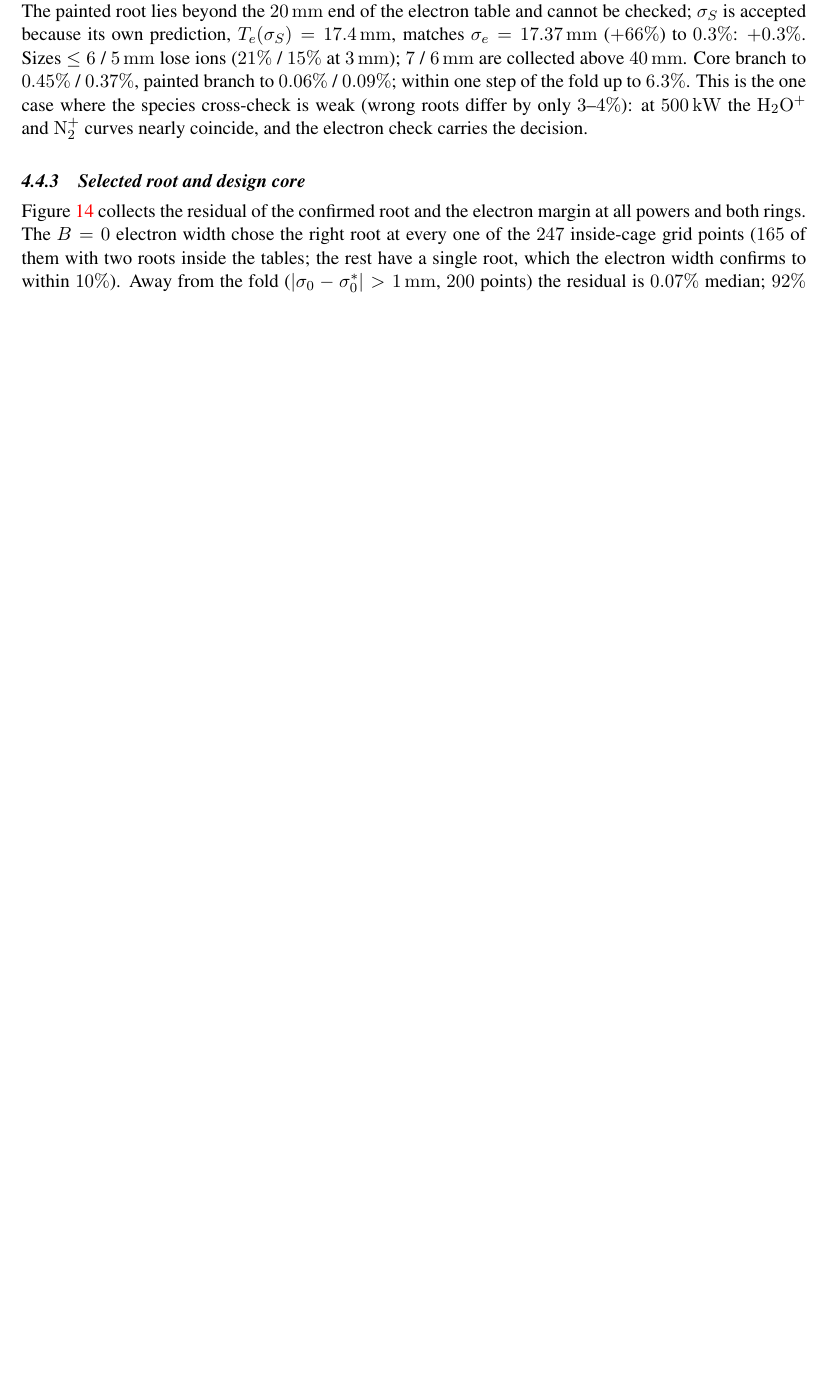
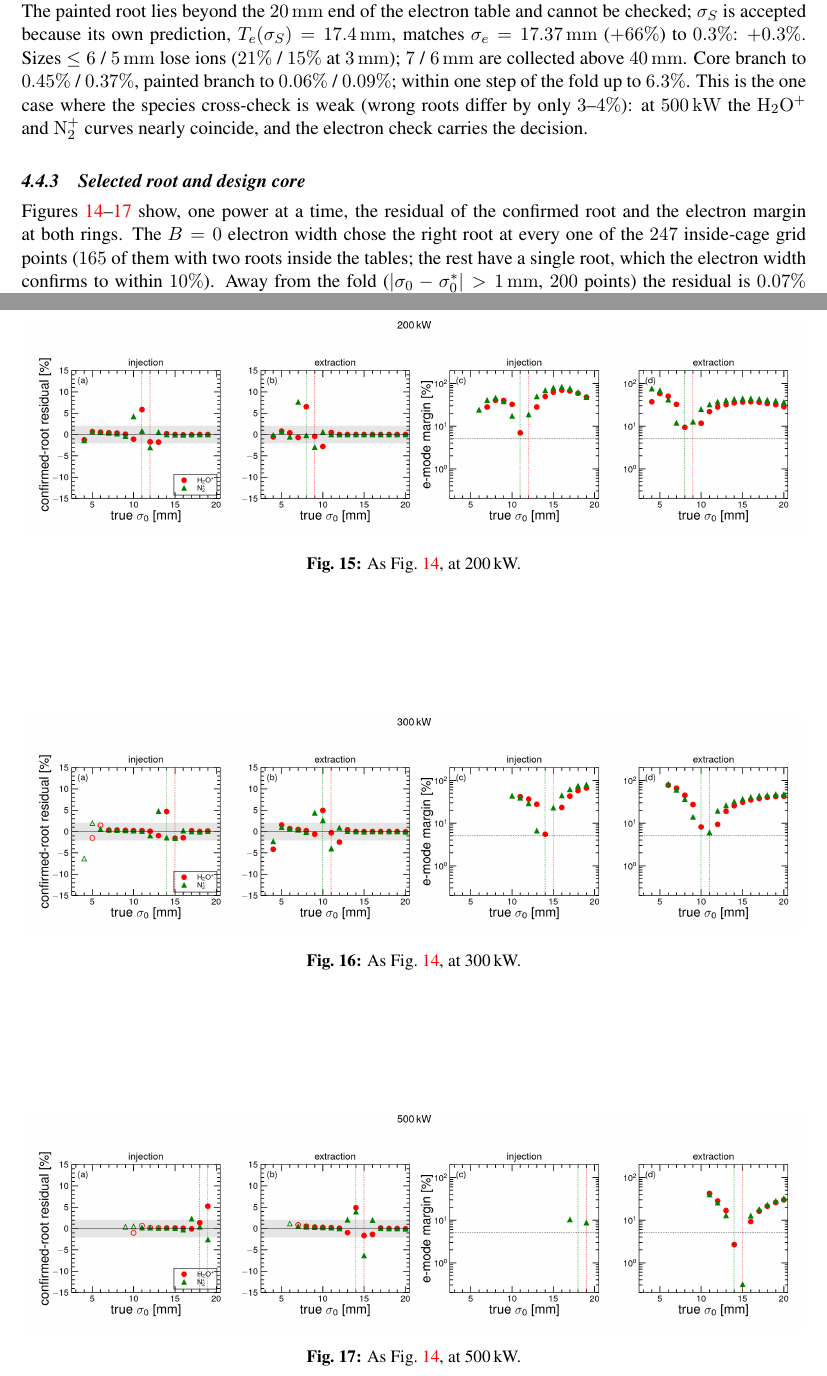
Before and after one commit to lzuyangrj/C-programming, a LaTeX document (IPM/CSNS_IPM_REPORT.tex): part of page 15 of 19 before the commit and two parts of pages 15 and 16 of 20 after it, the two joined at a grey line, cut so that both start at the same text, the shorter picture padded with empty space. The pictures show the PDF file IPM/CSNS_IPM_REPORT.pdf that the author committed with the source.

Commit message:
Split the confirmed-root figure into one figure per beam power (100/200/300/500 kW)
Co-authored-by: lzuyangrj <lzuyangrj@users.noreply.github.com>

```diff
--- a/IPM/CSNS_IPM_REPORT.tex
+++ b/IPM/CSNS_IPM_REPORT.tex
@@ -1004,8 +1004,9 @@ curves nearly coincide, and the electron check carries the decision.
 
 \subsubsection{Selected root and design core}
 
-Figure~\ref{fig:invsel} collects the residual of the confirmed root
-and the electron margin at all powers and both rings. The $B=0$
+Figures~\ref{fig:invsel100}--\ref{fig:invsel500} show, one power at a
+time, the residual of the confirmed root and the electron margin at
+both rings. The $B=0$
 electron width chose the right root at every one of the $247$
 inside-cage grid points ($165$ of them with two roots inside the
 tables; the rest have a single root, which the electron width confirms
@@ -1044,3 +1047,22 @@ line is $5\%$.}
+\begin{figure}[ht]
+\centering
+\includegraphics[width=0.99\textwidth]{csns_imode_inversion_selected_200kw.png}
+\caption{As Fig.~\ref{fig:invsel100}, at 200\,kW.}
+\label{fig:invsel200}
+\end{figure}
+
+\begin{figure}[ht]
+\centering
+\includegraphics[width=0.99\textwidth]{csns_imode_inversion_selected_300kw.png}
+\caption{As Fig.~\ref{fig:invsel100}, at 300\,kW.}
+\label{fig:invsel300}
+\end{figure}
+
+\begin{figure}[ht]
+\centering
+\includegraphics[width=0.99\textwidth]{csns_imode_inversion_selected_500kw.png}
+\caption{As Fig.~\ref{fig:invsel100}, at 500\,kW.}
+\label{fig:invsel500}
 \end{figure}
 
 \begin{table}[ht]
```
Also changed, not shown: IPM/CSNS_IPM_REPORT.pdf, IPM/plots/csns_imode_inversion_selected.png (deleted), IPM/plots/csns_imode_inversion_selected_100kw.png (added), IPM/plots/csns_imode_inversion_selected_200kw.png (added), IPM/plots/csns_imode_inversion_selected_300kw.png (added), IPM/plots/csns_imode_inversion_selected_500kw.png (added), IPM/CSNS_IPM_REPORT.tex (24 more changed lines), 2 other files.
